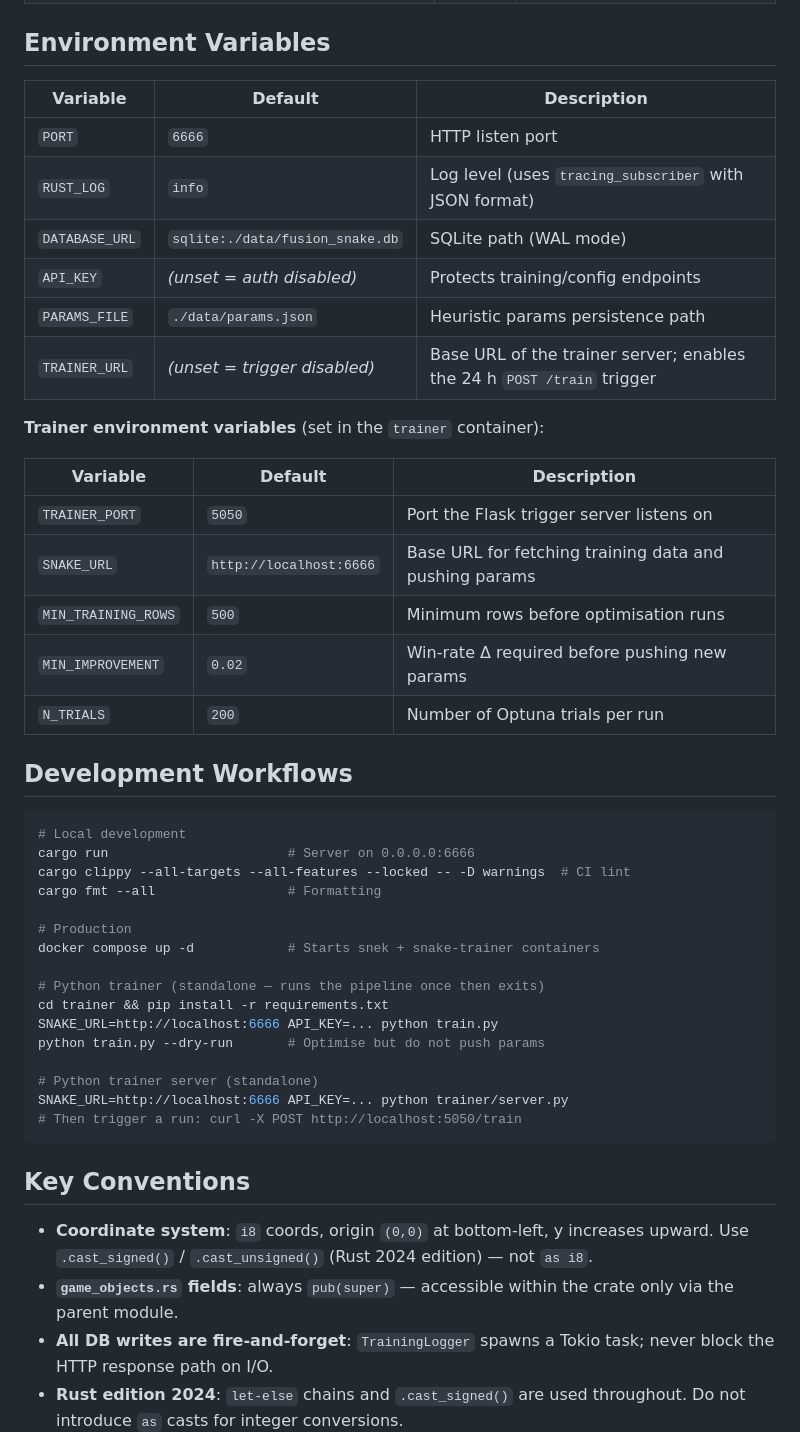
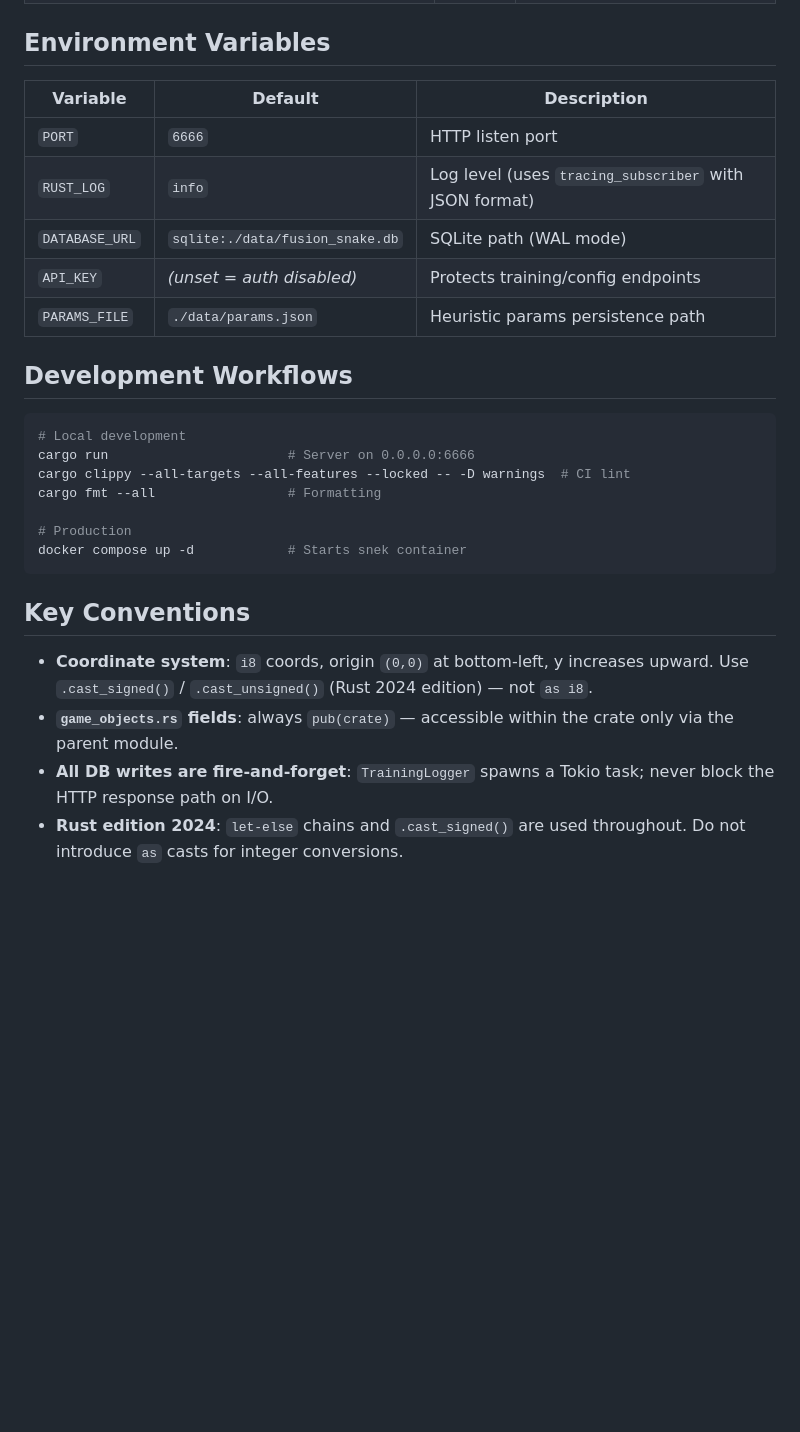
Before and after one commit to FusionStreak/FusionSnake, a Markdown page: .github/copilot-instructions.md, the part around one of its changes. Drawn GitHub-style; blank space fills up the shorter version.

````diff
--- a/.github/copilot-instructions.md
+++ b/.github/copilot-instructions.md
@@ -83,24 +73,13 @@ To change scoring behavior: call `POST /config` (requires `X-API-Key`) or edit `
 
 ## Environment Variables
 
-| Variable       | Default                         | Description                                                            |
-| -------------- | ------------------------------- | ---------------------------------------------------------------------- |
-| `PORT`         | `6666`                          | HTTP listen port                                                       |
-| `RUST_LOG`     | `info`                          | Log level (uses `tracing_subscriber` with JSON format)                 |
-| `DATABASE_URL` | `sqlite:./data/fusion_snake.db` | SQLite path (WAL mode)                                                 |
-| `API_KEY`      | _(unset = auth disabled)_       | Protects training/config endpoints                                     |
-| `PARAMS_FILE`  | `./data/params.json`            | Heuristic params persistence path                                      |
-| `TRAINER_URL`  | _(unset = trigger disabled)_    | Base URL of the trainer server; enables the 24 h `POST /train` trigger |
-
-**Trainer environment variables** (set in the `trainer` container):
-
-| Variable            | Default                 | Description                                            |
-| ------------------- | ----------------------- | ------------------------------------------------------ |
-| `TRAINER_PORT`      | `5050`                  | Port the Flask trigger server listens on               |
-| `SNAKE_URL`         | `http://localhost:6666` | Base URL for fetching training data and pushing params |
-| `MIN_TRAINING_ROWS` | `500`                   | Minimum rows before optimisation runs                  |
-| `MIN_IMPROVEMENT`   | `0.02`                  | Win-rate Δ required before pushing new params          |
-| `N_TRIALS`          | `200`                   | Number of Optuna trials per run                        |
+| Variable       | Default                         | Description                                            |
+| -------------- | ------------------------------- | ------------------------------------------------------ |
+| `PORT`         | `6666`                          | HTTP listen port                                       |
+| `RUST_LOG`     | `info`                          | Log level (uses `tracing_subscriber` with JSON format) |
+| `DATABASE_URL` | `sqlite:./data/fusion_snake.db` | SQLite path (WAL mode)                                 |
+| `API_KEY`      | _(unset = auth disabled)_       | Protects training/config endpoints                     |
+| `PARAMS_FILE`  | `./data/params.json`            | Heuristic params persistence path                      |
 
 ## Development Workflows
 
@@ -111,22 +90,13 @@ cargo clippy --all-targets --all-features --locked -- -D warnings  # CI lint
 cargo fmt --all                 # Formatting
 
 # Production
-docker compose up -d            # Starts snek + snake-trainer containers
-
-# Python trainer (standalone — runs the pipeline once then exits)
-cd trainer && pip install -r requirements.txt
-SNAKE_URL=http://localhost:6666 API_KEY=... python train.py
-python train.py --dry-run       # Optimise but do not push params
-
-# Python trainer server (standalone)
-SNAKE_URL=http://localhost:6666 API_KEY=... python trainer/server.py
-# Then trigger a run: curl -X POST http://localhost:5050/train
+docker compose up -d            # Starts snek container
 ```
 
 ## Key Conventions
 
 - **Coordinate system**: `i8` coords, origin `(0,0)` at bottom-left, y increases upward. Use `.cast_signed()` / `.cast_unsigned()` (Rust 2024 edition) — not `as i8`.
-- **`game_objects.rs` fields**: always `pub(super)` — accessible within the crate only via the parent module.
+- **`game_objects.rs` fields**: always `pub(crate)` — accessible within the crate only via the parent module.
 - **All DB writes are fire-and-forget**: `TrainingLogger` spawns a Tokio task; never block the HTTP response path on I/O.
 - **Rust edition 2024**: `let-else` chains and `.cast_signed()` are used throughout. Do not introduce `as` casts for integer conversions.
 - **`clippy::pedantic`** is enabled as a warning — new code must pass without suppression unless a specific `#[allow]` with a comment is justified.
````
Also changed, not shown: other parts of .github/copilot-instructions.md (+34 -44 lines).
